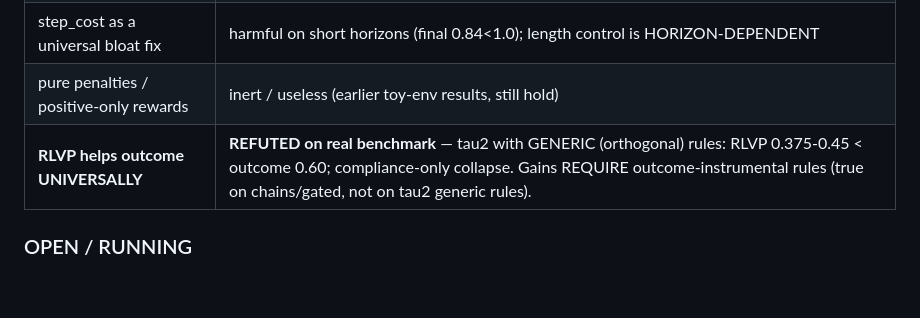
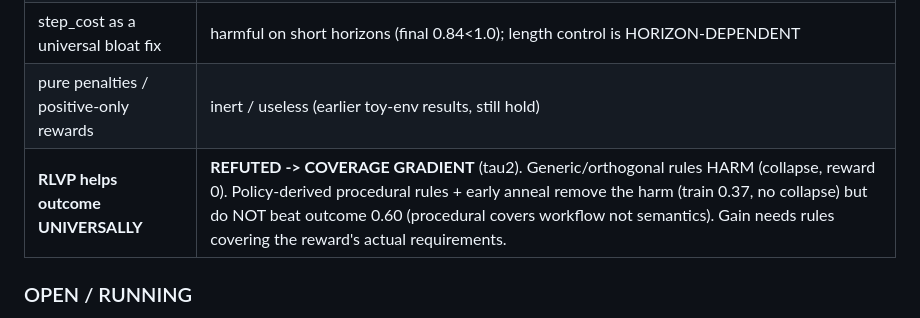
Before and after one commit to 19PINE-AI/rlvp, a Markdown page: PROGRESS.md, the part around the change. Rendered like a GitHub page; blank space fills up the shorter version.

Commit message:
progress: tau2 coverage-gradient in scorecard

```diff
--- a/PROGRESS.md
+++ b/PROGRESS.md
@@ -50,7 +50,7 @@ Efficiency measured in **episodes GENERATED** (counts DAPO's resampling cost).
 | "discharge credit is the hero" (earlier) | corrected — token-channel is the efficiency lever; discharge is secondary (dead-iter reduction) |
 | step_cost as a universal bloat fix | harmful on short horizons (final 0.84<1.0); length control is HORIZON-DEPENDENT |
 | pure penalties / positive-only rewards | inert / useless (earlier toy-env results, still hold) |
-| **RLVP helps outcome UNIVERSALLY** | **REFUTED on real benchmark** — tau2 with GENERIC (orthogonal) rules: RLVP 0.375-0.45 < outcome 0.60; compliance-only collapse. Gains REQUIRE outcome-instrumental rules (true on chains/gated, not on tau2 generic rules). |
+| **RLVP helps outcome UNIVERSALLY** | **REFUTED -> COVERAGE GRADIENT** (tau2). Generic/orthogonal rules HARM (collapse, reward 0). Policy-derived procedural rules + early anneal remove the harm (train 0.37, no collapse) but do NOT beat outcome 0.60 (procedural covers workflow not semantics). Gain needs rules covering the reward's actual requirements. |
 
 ### OPEN / RUNNING
 - **Gated ceiling test** — DONE. T2 ceiling gap shown; mixing necessary here (see Validated).
```
